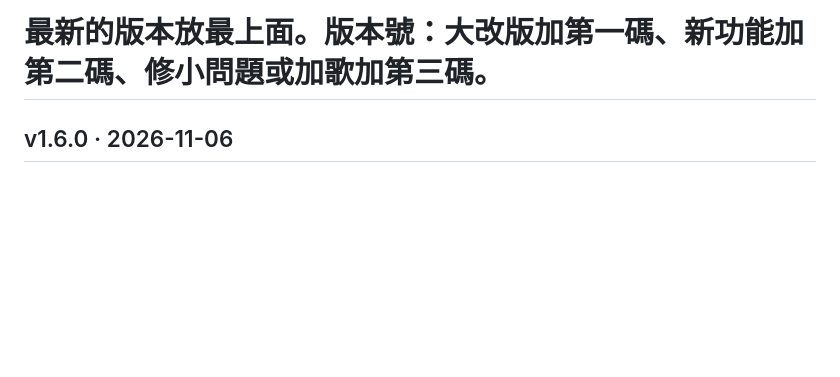
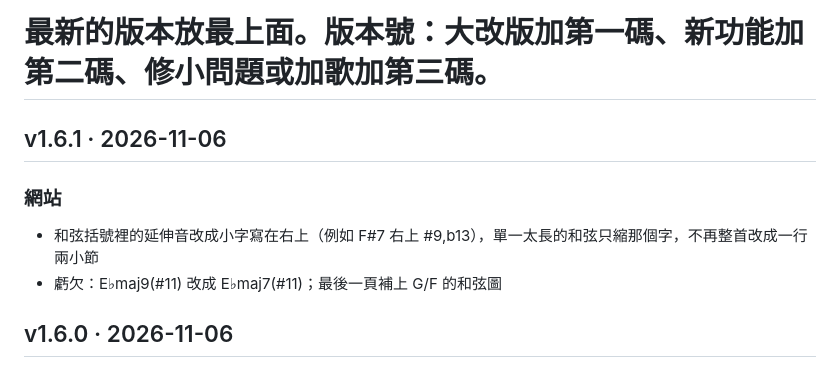
Before and after one commit to similu87/guitarpuli, a Markdown page: changelog.md, the part around the change. Drawn GitHub-style; blank space fills up the shorter version.

Commit message:
v1.6.1: changelog [CF-Pages-Skip]
Add version 1.6.1 changes to changelog.

```diff
--- a/changelog.md
+++ b/changelog.md
@@ -2,6 +2,11 @@
 # 每一版用「## v版本號 · 日期」開頭，底下分「### 網站」和「### 新增歌曲」。
 # 新增歌曲每行寫一個網址代稱（songs/ 裡的檔名，不含 .md），網站會自動顯示歌名並連到譜。
 # 最新的版本放最上面。版本號：大改版加第一碼、新功能加第二碼、修小問題或加歌加第三碼。
+
+## v1.6.1 · 2026-11-06
+### 網站
+- 和弦括號裡的延伸音改成小字寫在右上（例如 F#7 右上 #9,b13），單一太長的和弦只縮那個字，不再整首改成一行兩小節
+- 虧欠：E♭maj9(#11) 改成 E♭maj7(#11)；最後一頁補上 G/F 的和弦圖
 
 ## v1.6.0 · 2026-11-06
 ### 網站
```
